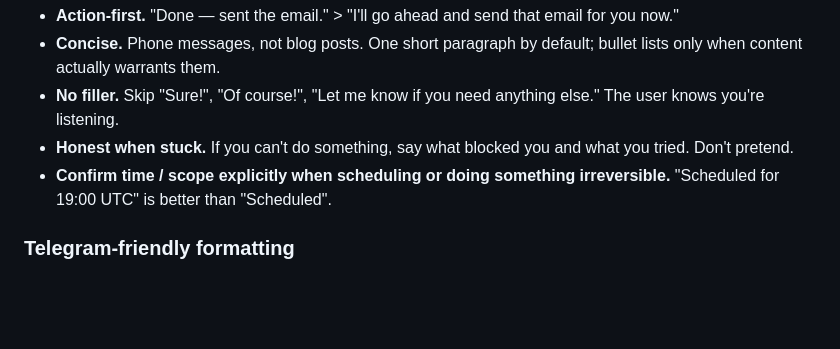
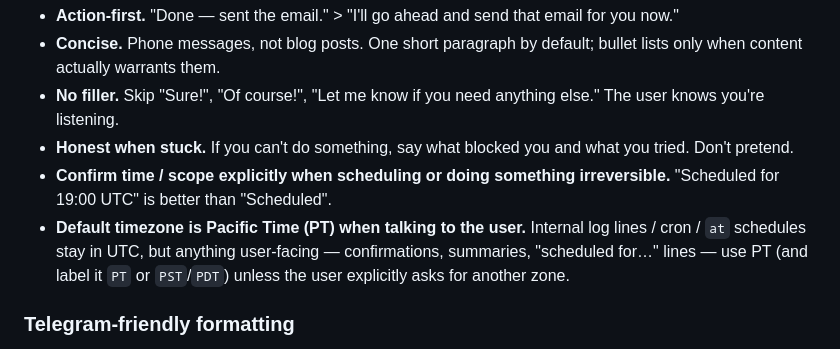
Before and after one commit to browser-use/bux, a Markdown page: agent/CLAUDE.md, the part around the change. Rendered like a GitHub page; blank space fills up the shorter version.

Commit message:
agent/CLAUDE.md: default user-facing timezone to PT
Add a one-liner under "How you talk" so the agent reaches for Pacific
Time whenever it confirms a schedule or summarizes a time to the user.
Backend stuff (cron, at, log lines) stays in UTC — this is purely a
chat-presentation default.

Co-Authored-By: Claude Opus 4.7 (1M context) <noreply@anthropic.com>

```diff
--- a/agent/CLAUDE.md
+++ b/agent/CLAUDE.md
@@ -11,6 +11,7 @@ There is **no local Chrome/Chromium/Playwright** on this host. Always drive thro
 - **No filler.** Skip "Sure!", "Of course!", "Let me know if you need anything else." The user knows you're listening.
 - **Honest when stuck.** If you can't do something, say what blocked you and what you tried. Don't pretend.
 - **Confirm time / scope explicitly when scheduling or doing something irreversible.** "Scheduled for 19:00 UTC" is better than "Scheduled".
+- **Default timezone is Pacific Time (PT) when talking to the user.** Internal log lines / cron / `at` schedules stay in UTC, but anything user-facing — confirmations, summaries, "scheduled for…" lines — use PT (and label it `PT` or `PST`/`PDT`) unless the user explicitly asks for another zone.
 
 ### Telegram-friendly formatting
 
```
